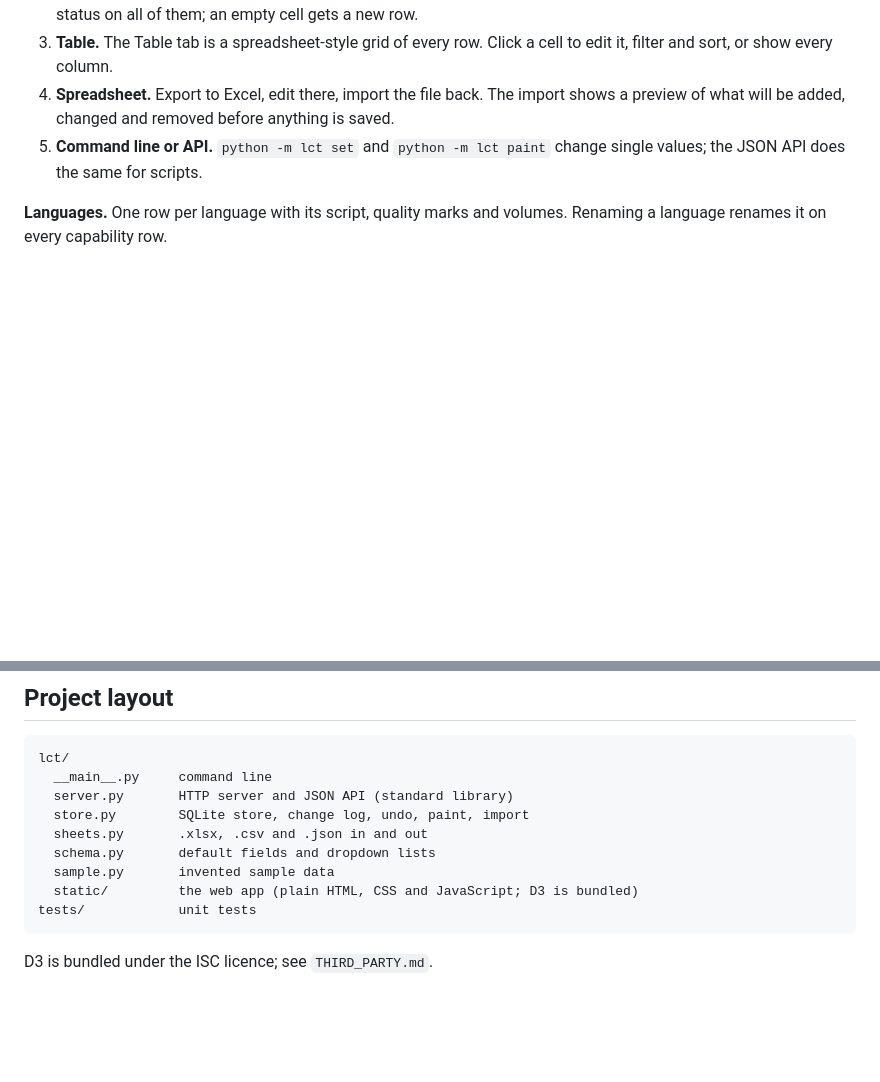
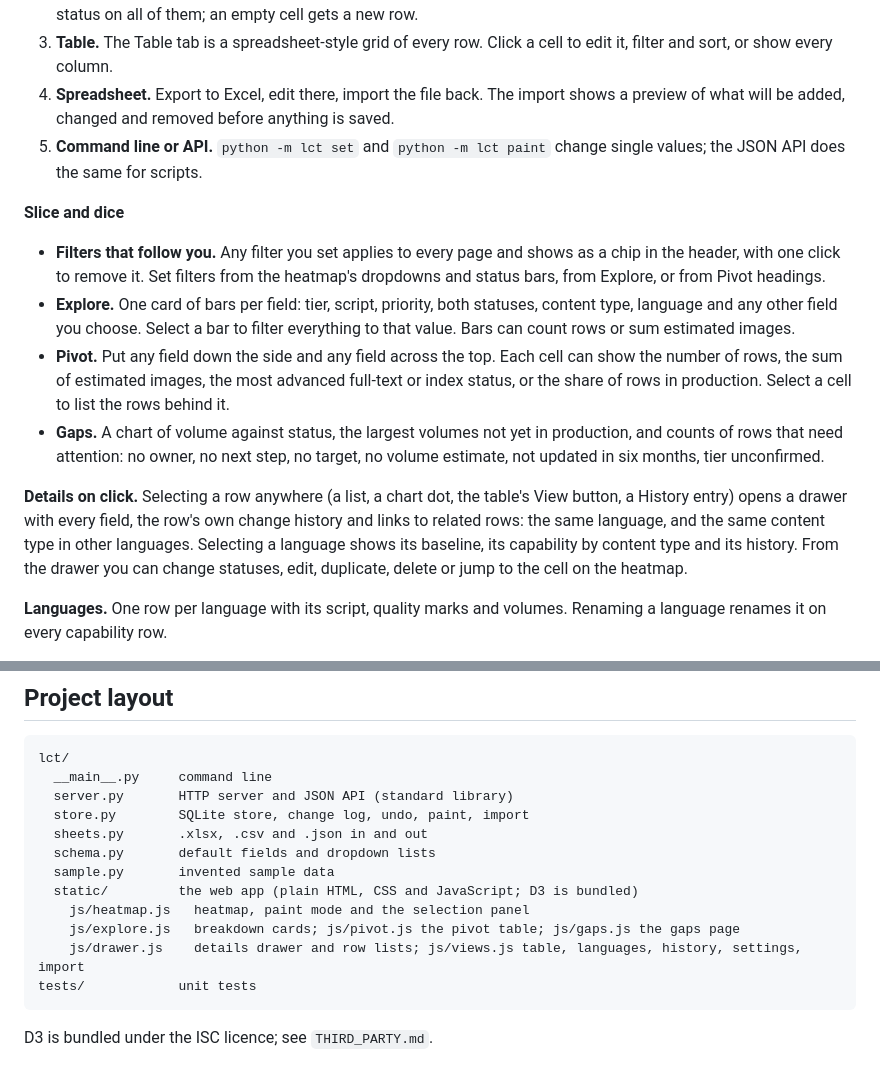
Before and after one commit to sam-silvester/LanguageCapabilityTool, a Markdown page: README.md, 2 parts joined by grey strips. Rendered like a GitHub page; blank space fills up the shorter version.

Commit message:
Add Explore, Pivot and Gaps pages, shared filters and a details drawer

````diff
--- a/README.md
+++ b/README.md
@@ -57,6 +60,23 @@ counts. Below it, a chart shows unindexed images by language.
 5. **Command line or API.** `python -m lct set` and `python -m lct paint` change single values; the JSON API does the
    same for scripts.
 
+**Slice and dice**
+
+- **Filters that follow you.** Any filter you set applies to every page and shows as a chip in the header, with one click
+  to remove it. Set filters from the heatmap's dropdowns and status bars, from Explore, or from Pivot headings.
+- **Explore.** One card of bars per field: tier, script, priority, both statuses, content type, language and any other
+  field you choose. Select a bar to filter everything to that value. Bars can count rows or sum estimated images.
+- **Pivot.** Put any field down the side and any field across the top. Each cell can show the number of rows, the sum
+  of estimated images, the most advanced full-text or index status, or the share of rows in production. Select a cell
+  to list the rows behind it.
+- **Gaps.** A chart of volume against status, the largest volumes not yet in production, and counts of rows that need
+  attention: no owner, no next step, no target, no volume estimate, not updated in six months, tier unconfirmed.
+
+**Details on click.** Selecting a row anywhere (a list, a chart dot, the table's View button, a History entry) opens a
+drawer with every field, the row's own change history and links to related rows: the same language, and the same
+content type in other languages. Selecting a language shows its baseline, its capability by content type and its
+history. From the drawer you can change statuses, edit, duplicate, delete or jump to the cell on the heatmap.
+
 **Languages.** One row per language with its script, quality marks and volumes. Renaming a language renames it on
 every capability row.
 
@@ -156,6 +176,9 @@ lct/
   schema.py       default fields and dropdown lists
   sample.py       invented sample data
   static/         the web app (plain HTML, CSS and JavaScript; D3 is bundled)
+    js/heatmap.js   heatmap, paint mode and the selection panel
+    js/explore.js   breakdown cards; js/pivot.js the pivot table; js/gaps.js the gaps page
+    js/drawer.js    details drawer and row lists; js/views.js table, languages, history, settings, import
 tests/            unit tests
 ```
 
````
Also changed, not shown: other parts of README.md (+14 -11 lines), docs/heatmap.png, 15 other files.
